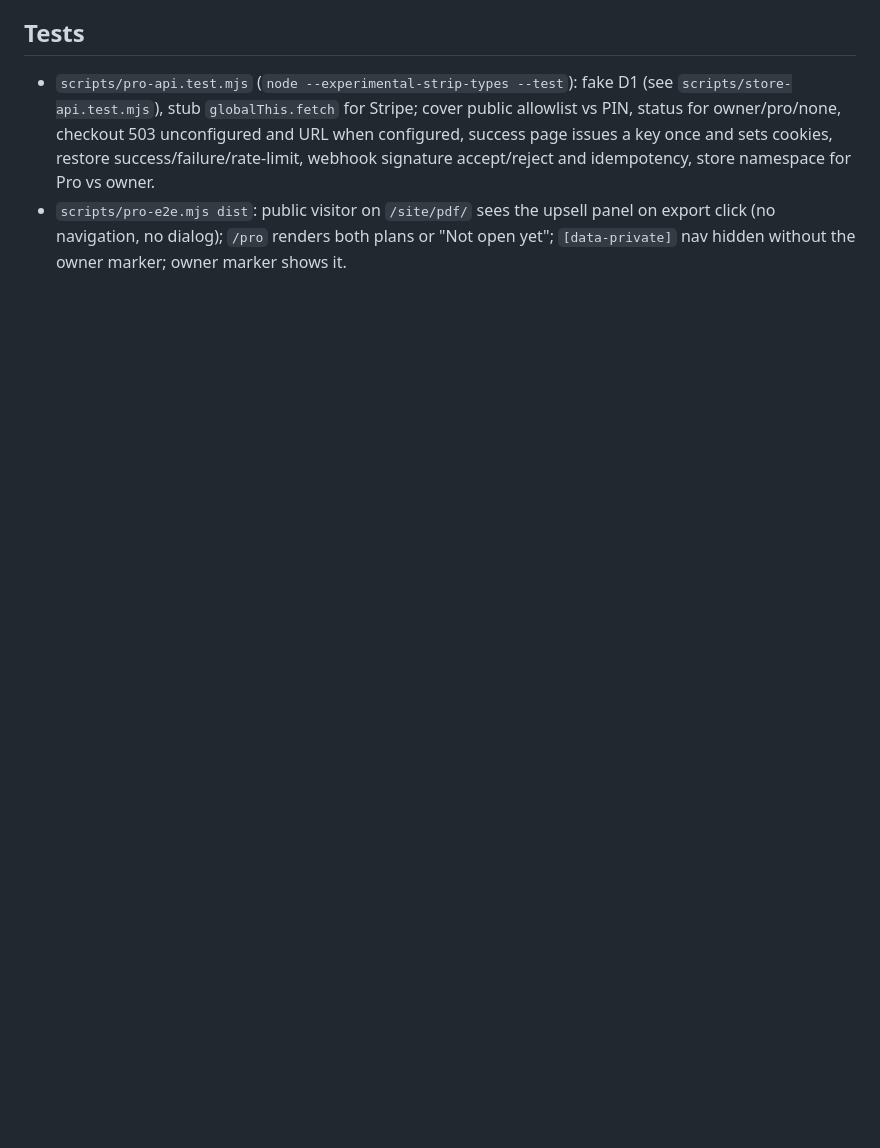
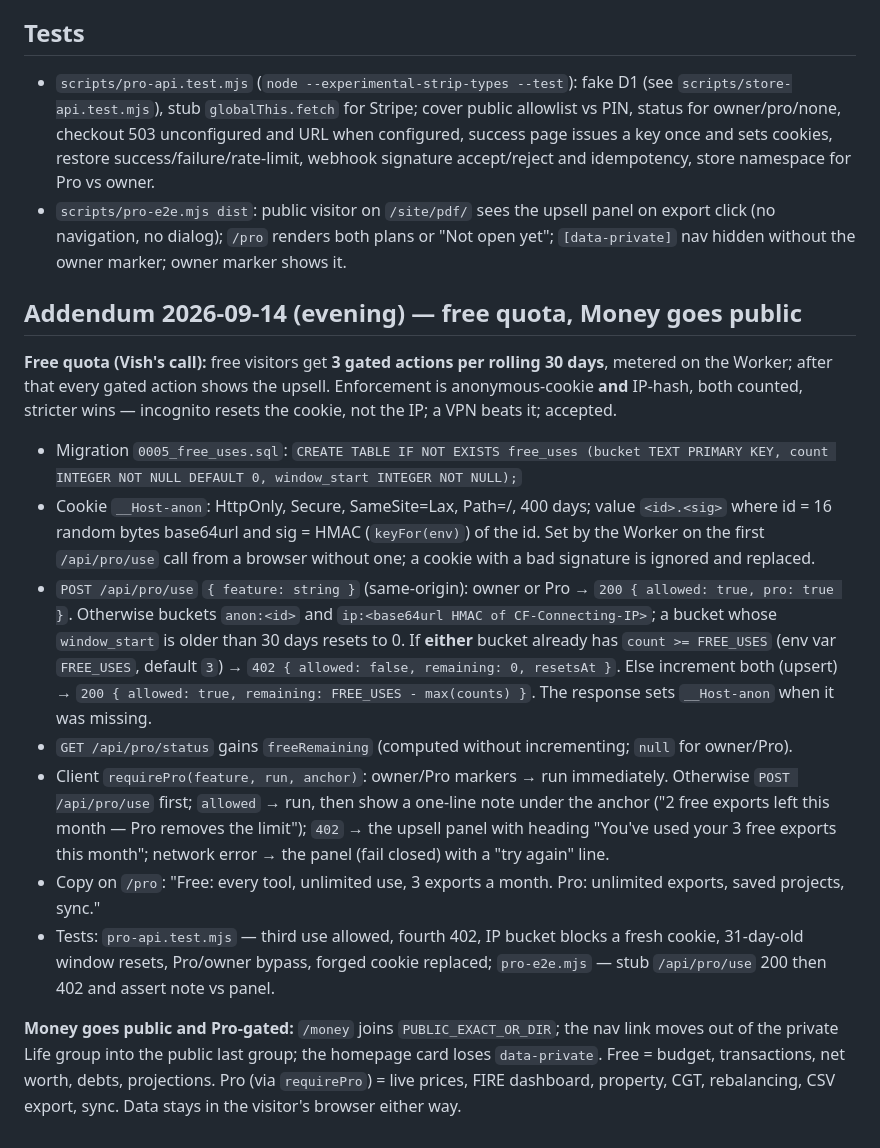
Before and after one commit to vishvaddi/vishvaddi.com, a Markdown page: docs/PRO_PLAN.md, the part around the change. GitHub-like rendering; blank space fills up the shorter version.

Commit message:
docs(pro): free-quota metering and public Money in the contract
Co-Authored-By: Claude Fable 5.1 <noreply@anthropic.com>
Claude-Session: https://claude.ai/code/session_0133mUkg27DqNt7ffbE8y99c

```diff
--- a/docs/PRO_PLAN.md
+++ b/docs/PRO_PLAN.md
@@ -80,3 +80,17 @@ Env: secrets `STRIPE_SECRET_KEY`, `STRIPE_WEBHOOK_SECRET`; vars `STRIPE_PRICE_YE
 
 - `scripts/pro-api.test.mjs` (`node --experimental-strip-types --test`): fake D1 (see `scripts/store-api.test.mjs`), stub `globalThis.fetch` for Stripe; cover public allowlist vs PIN, status for owner/pro/none, checkout 503 unconfigured and URL when configured, success page issues a key once and sets cookies, restore success/failure/rate-limit, webhook signature accept/reject and idempotency, store namespace for Pro vs owner.
 - `scripts/pro-e2e.mjs dist`: public visitor on `/site/pdf/` sees the upsell panel on export click (no navigation, no dialog); `/pro` renders both plans or "Not open yet"; `[data-private]` nav hidden without the owner marker; owner marker shows it.
+
+## Addendum 2026-09-14 (evening) — free quota, Money goes public
+
+**Free quota (Vish's call):** free visitors get **3 gated actions per rolling 30 days**, metered on the Worker; after that every gated action shows the upsell. Enforcement is anonymous-cookie **and** IP-hash, both counted, stricter wins — incognito resets the cookie, not the IP; a VPN beats it; accepted.
+
+- Migration `0005_free_uses.sql`: `CREATE TABLE IF NOT EXISTS free_uses (bucket TEXT PRIMARY KEY, count INTEGER NOT NULL DEFAULT 0, window_start INTEGER NOT NULL);`
+- Cookie `__Host-anon`: HttpOnly, Secure, SameSite=Lax, Path=/, 400 days; value `<id>.<sig>` where id = 16 random bytes base64url and sig = HMAC (`keyFor(env)`) of the id. Set by the Worker on the first `/api/pro/use` call from a browser without one; a cookie with a bad signature is ignored and replaced.
+- `POST /api/pro/use` `{ feature: string }` (same-origin): owner or Pro → `200 { allowed: true, pro: true }`. Otherwise buckets `anon:<id>` and `ip:<base64url HMAC of CF-Connecting-IP>`; a bucket whose `window_start` is older than 30 days resets to 0. If **either** bucket already has `count >= FREE_USES` (env var `FREE_USES`, default `3`) → `402 { allowed: false, remaining: 0, resetsAt }`. Else increment both (upsert) → `200 { allowed: true, remaining: FREE_USES - max(counts) }`. The response sets `__Host-anon` when it was missing.
+- `GET /api/pro/status` gains `freeRemaining` (computed without incrementing; `null` for owner/Pro).
+- Client `requirePro(feature, run, anchor)`: owner/Pro markers → run immediately. Otherwise `POST /api/pro/use` first; `allowed` → run, then show a one-line note under the anchor ("2 free exports left this month — Pro removes the limit"); `402` → the upsell panel with heading "You've used your 3 free exports this month"; network error → the panel (fail closed) with a "try again" line.
+- Copy on `/pro`: "Free: every tool, unlimited use, 3 exports a month. Pro: unlimited exports, saved projects, sync."
+- Tests: `pro-api.test.mjs` — third use allowed, fourth 402, IP bucket blocks a fresh cookie, 31-day-old window resets, Pro/owner bypass, forged cookie replaced; `pro-e2e.mjs` — stub `/api/pro/use` 200 then 402 and assert note vs panel.
+
+**Money goes public and Pro-gated:** `/money` joins `PUBLIC_EXACT_OR_DIR`; the nav link moves out of the private Life group into the public last group; the homepage card loses `data-private`. Free = budget, transactions, net worth, debts, projections. Pro (via `requirePro`) = live prices, FIRE dashboard, property, CGT, rebalancing, CSV export, sync. Data stays in the visitor's browser either way.
```
